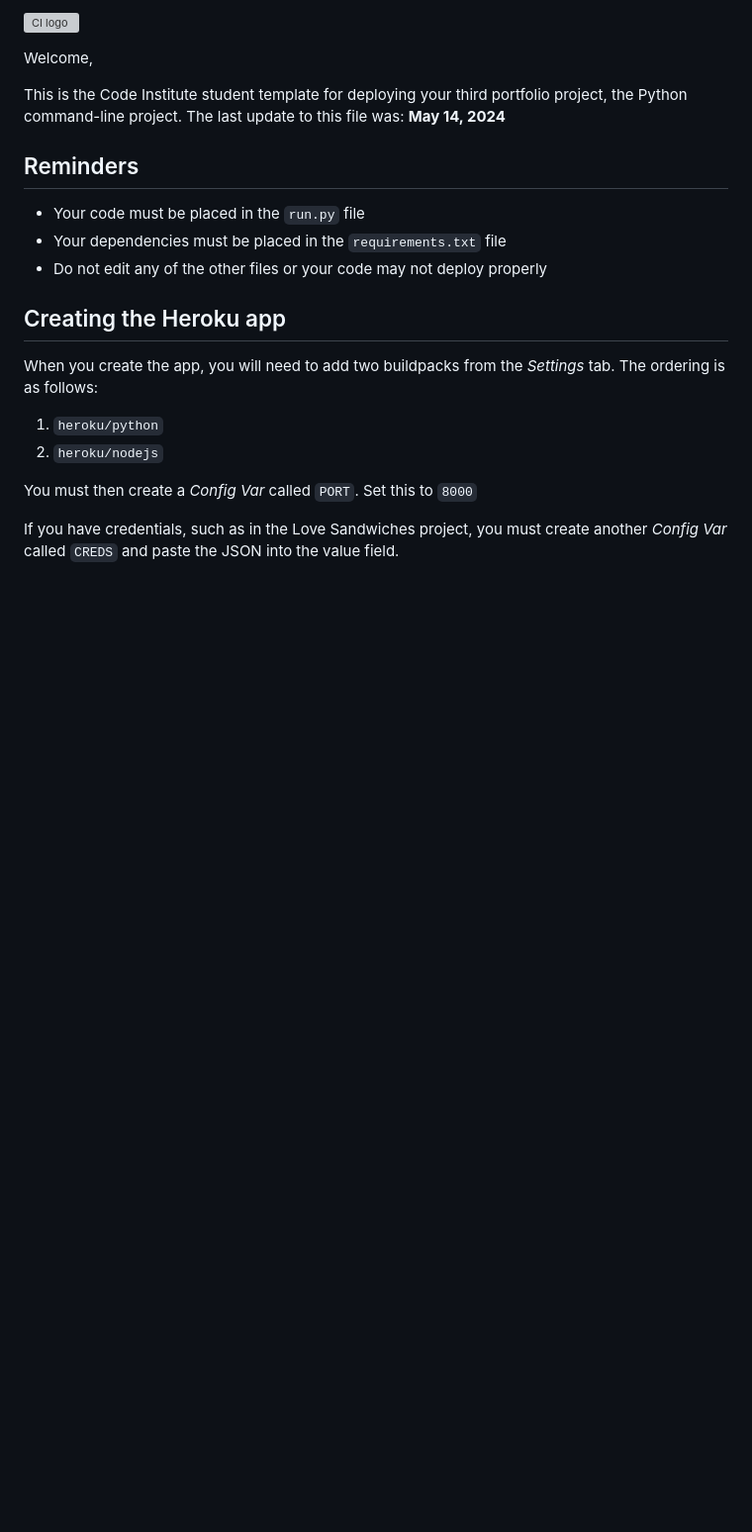
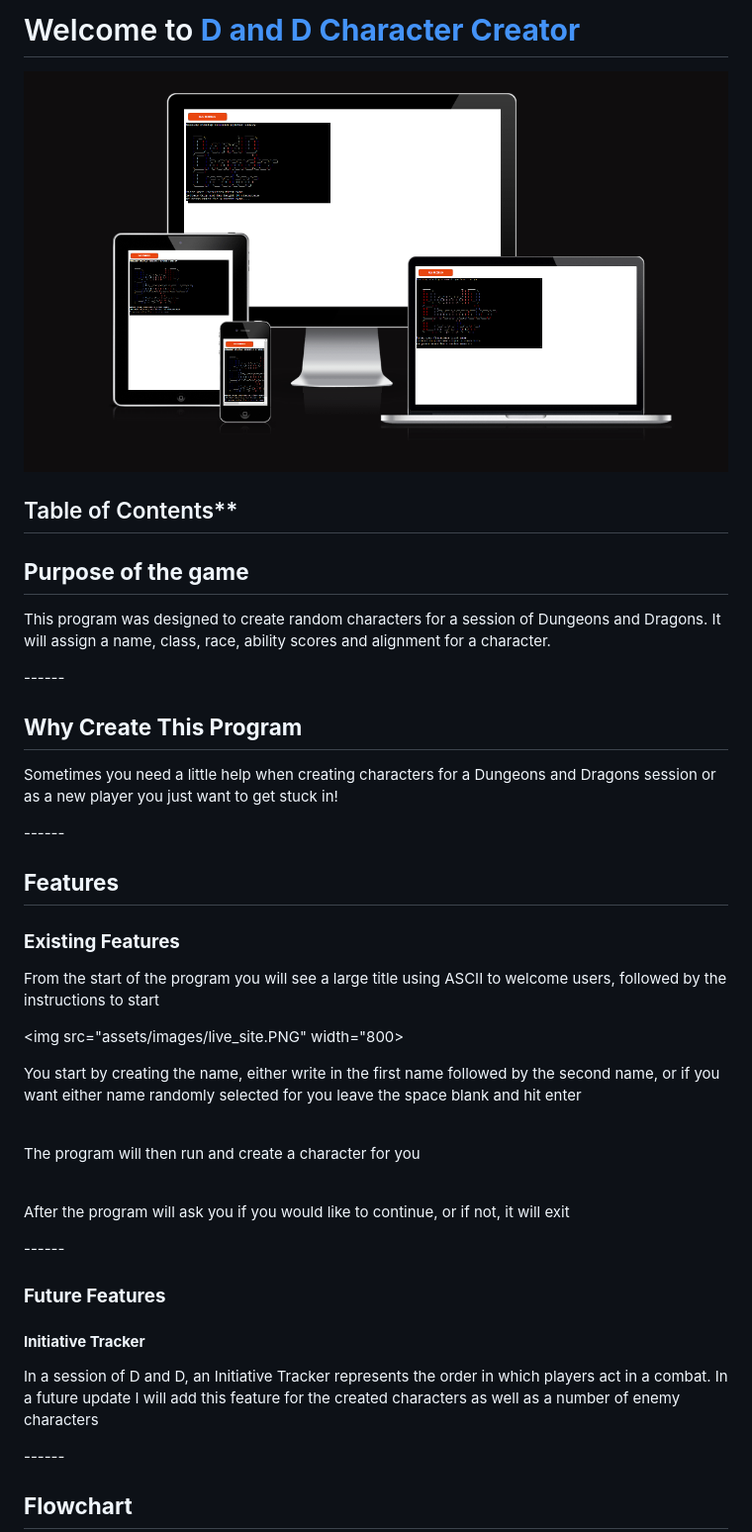
Before and after one commit to D-Claffey-Code-Institute/D_and_D_Character_Creater, a Markdown page: README.md, the part around the change printed below. Shown: that part at 99% size. Drawn GitHub-style; pictures changed too: assets/images/am_i_resposive.PNG (added); blank space fills up the shorter version; grey boxes are pictures that could not be loaded.

```diff
--- a/README.md
+++ b/README.md
@@ -1,23 +1,34 @@
-![CI logo](https://codeinstitute.s3.amazonaws.com/fullstack/ci_logo_small.png)
+# Welcome to **[D and D Character Creator](https://d-and-d-character-creater-ff16537a5b14.herokuapp.com/)**
 
-Welcome,
+<img src="assets/images/am_i_resposive.PNG" width="800">
 
-This is the Code Institute student template for deploying your third portfolio project, the Python command-line project. The last update to this file was: **May 14, 2024**
+## Table of Contents**
 
-## Reminders
+## **Purpose of the game**
+<p>This program was designed to create random characters for a session of Dungeons and Dragons. It will assign a name, class, race, ability scores and alignment for a character.</p>
+------
 
-- Your code must be placed in the `run.py` file
-- Your dependencies must be placed in the `requirements.txt` file
-- Do not edit any of the other files or your code may not deploy properly
+## **Why Create This Program**
+<p>Sometimes you need a little help when creating characters for a Dungeons and Dragons session or as a new player you just want to get stuck in! </p>
+------
 
-## Creating the Heroku app
+## **Features**
+### **Existing Features**
+<p>From the start of the program you will see a large title using ASCII to welcome users, followed by the instructions to start</p>
 
-When you create the app, you will need to add two buildpacks from the _Settings_ tab. The ordering is as follows:
+<img src="assets/images/live_site.PNG" width="800>
 
-1. `heroku/python`
-2. `heroku/nodejs`
+<p>You start by creating the name, either write in the first name followed by the second name, or if you want either name randomly selected for you leave the space blank and hit enter</p>
+<br>
+<p>The program will then run and create a character for you</p>
+<br>
+<p>After the program will ask you if you would like to continue, or if not, it will exit</p>
+------
 
-You must then create a _Config Var_ called `PORT`. Set this to `8000`
+### **Future Features**
+#### **Initiative Tracker**
+<p>In a session of D and D, an Initiative Tracker represents the order in which players act in a combat. In a future update I will add this feature for the created characters as well as a number of enemy characters</p>
+------
 
-If you have credentials, such as in the Love Sandwiches project, you must create another _Config Var_ called `CREDS` and paste the JSON into the value field.
+## **Flowchart**
 
```
Also changed, not shown: other parts of README.md (+13 -6 lines), assets/images/flowchart.PNG (added), assets/images/live_site.PNG (added), 1 other file.
